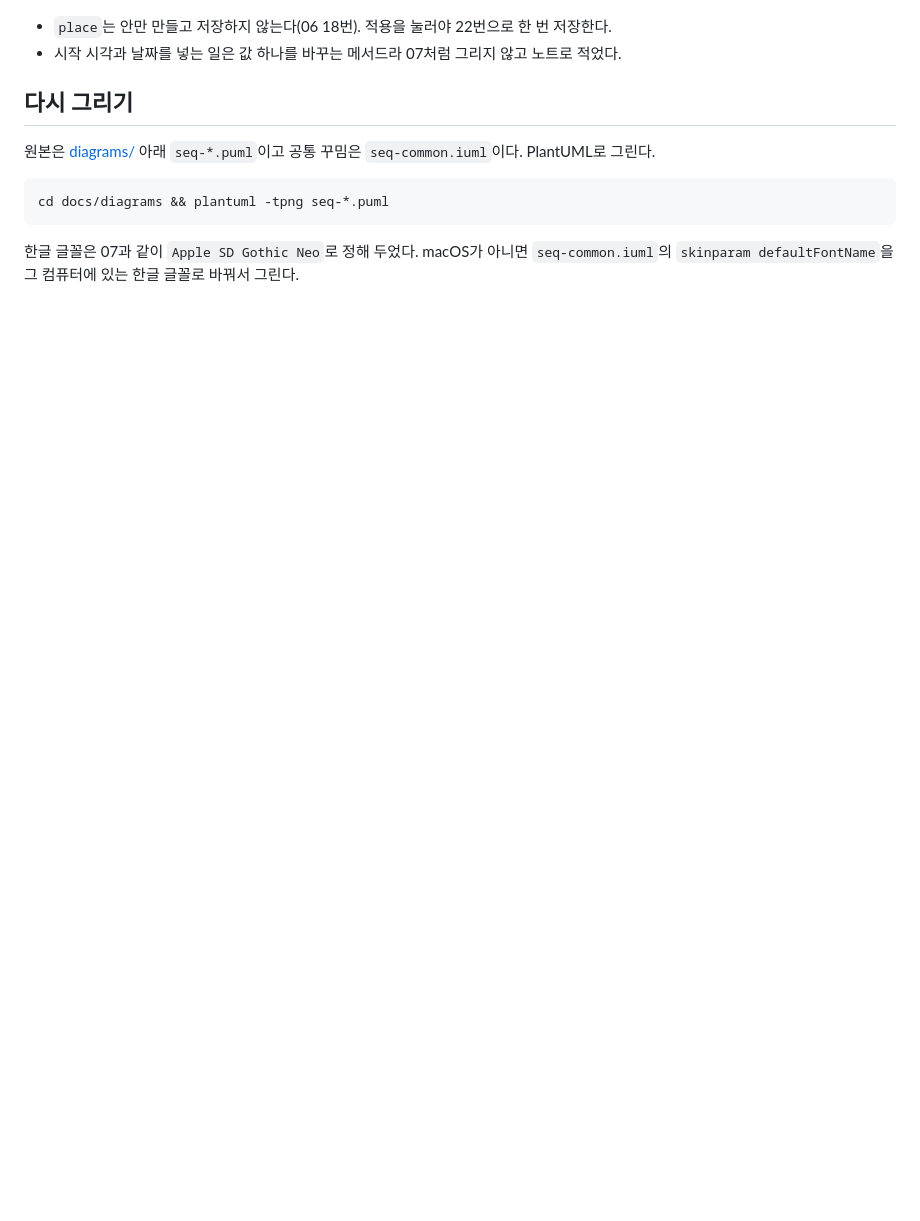
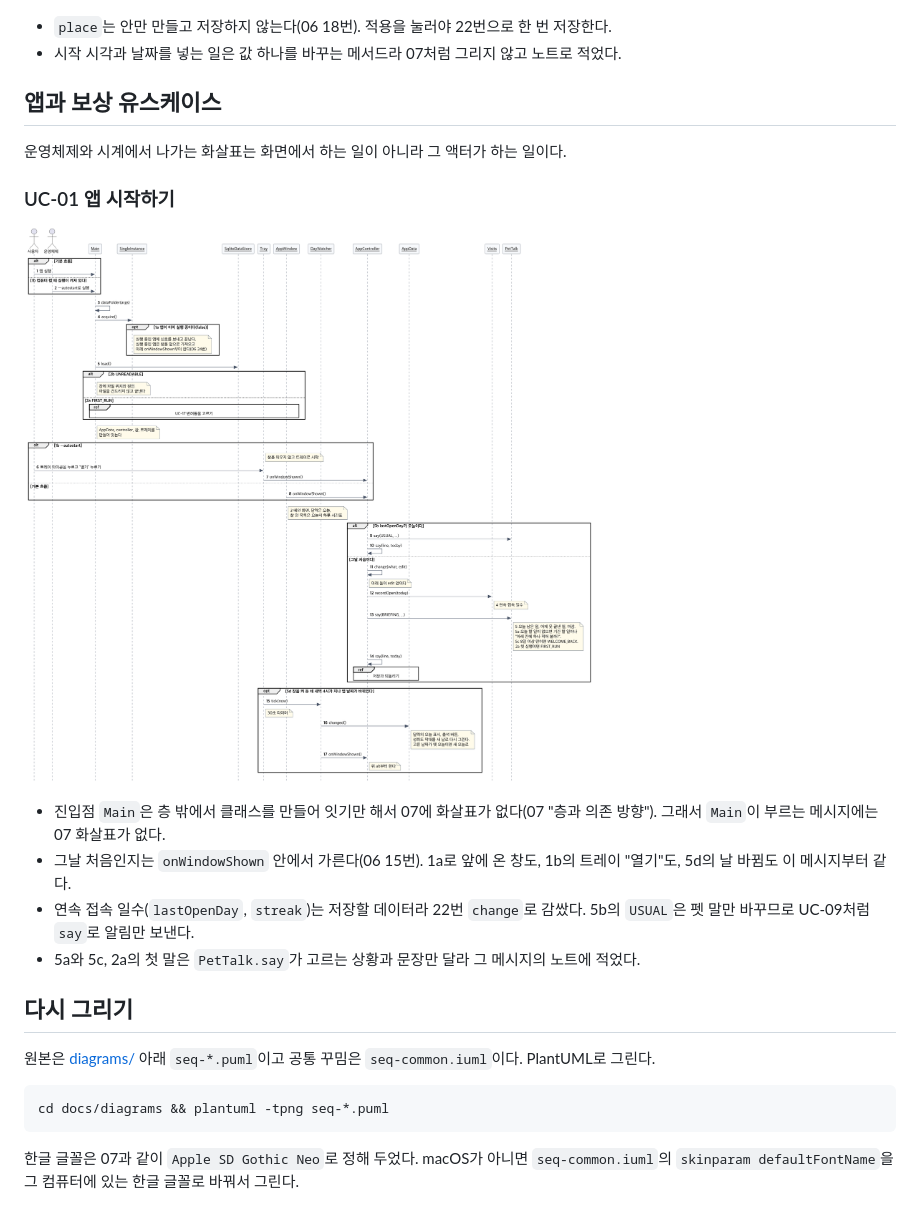
Before and after one commit to 2026-2-software-system-design-11/planning-pet-app, a Markdown page: docs/04-sequence-diagram.md, the part around the change. Rendered like a GitHub page; pictures changed too: docs/diagrams/seq-uc01.png (added); blank space fills up the shorter version.

Commit message:
docs(home): 04에 UC-01 앱 시작하기 그림 넣기 (#299)
Co-Authored-By: Claude Opus 5.5 <noreply@anthropic.com>

```diff
--- a/docs/04-sequence-diagram.md
+++ b/docs/04-sequence-diagram.md
@@ -87,6 +87,19 @@
 - `place`는 안만 만들고 저장하지 않는다(06 18번). 적용을 눌러야 22번으로 한 번 저장한다.
 - 시작 시각과 날짜를 넣는 일은 값 하나를 바꾸는 메서드라 07처럼 그리지 않고 노트로 적었다.
 
+## 앱과 보상 유스케이스
+
+운영체제와 시계에서 나가는 화살표는 화면에서 하는 일이 아니라 그 액터가 하는 일이다.
+
+### UC-01 앱 시작하기
+
+![UC-01](diagrams/seq-uc01.png)
+
+- 진입점 `Main`은 층 밖에서 클래스를 만들어 잇기만 해서 07에 화살표가 없다(07 "층과 의존 방향"). 그래서 `Main`이 부르는 메시지에는 07 화살표가 없다.
+- 그날 처음인지는 `onWindowShown` 안에서 가른다(06 15번). 1a로 앞에 온 창도, 1b의 트레이 "열기"도, 5d의 날 바뀜도 이 메시지부터 같다.
+- 연속 접속 일수(`lastOpenDay`, `streak`)는 저장할 데이터라 22번 `change`로 감쌌다. 5b의 `USUAL`은 펫 말만 바꾸므로 UC-09처럼 `say`로 알림만 보낸다.
+- 5a와 5c, 2a의 첫 말은 `PetTalk.say`가 고르는 상황과 문장만 달라 그 메시지의 노트에 적었다.
+
 ## 다시 그리기
 
 원본은 [diagrams/](diagrams/) 아래 `seq-*.puml`이고 공통 꾸밈은 `seq-common.iuml`이다. PlantUML로 그린다.
```
Also changed, not shown: 1 other file.
